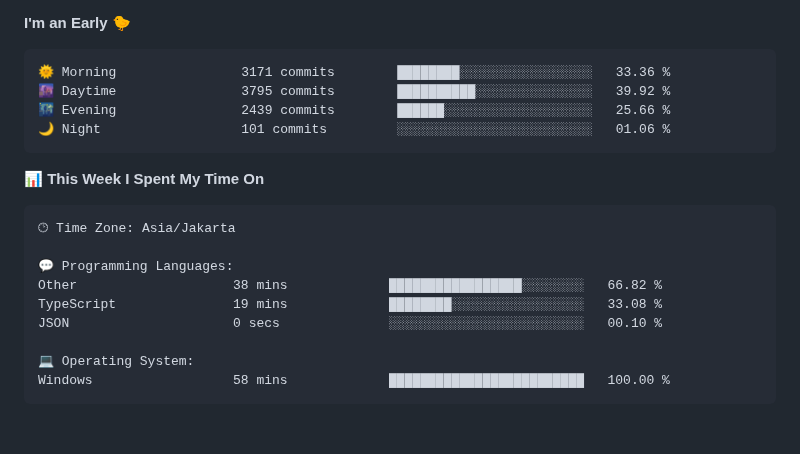
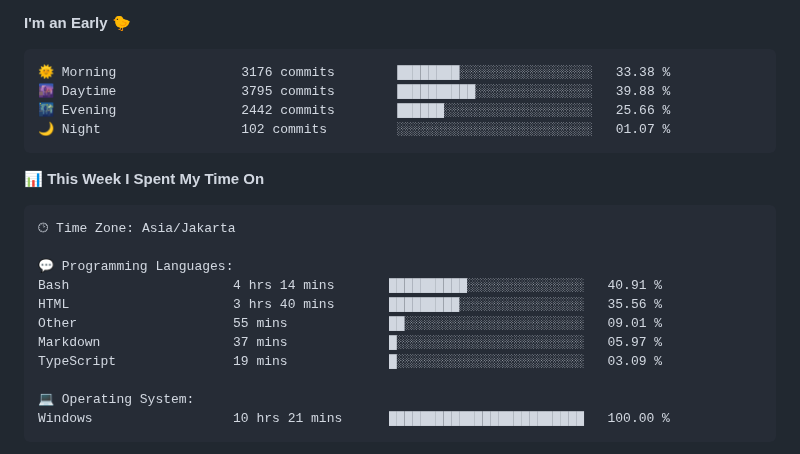
Before and after one commit to Ikram-Maulana/Ikram-Maulana, a Markdown page: README.md, the part around one of its changes. GitHub-like rendering; blank space fills up the shorter version.

Commit message:
Updated with Dev Metrics

````diff
--- a/README.md
+++ b/README.md
@@ -31,10 +31,10 @@ ikram-maulana@github
 **I'm an Early 🐤**
 
 ```text
-🌞 Morning                3171 commits        ████████░░░░░░░░░░░░░░░░░   33.36 %
-🌆 Daytime                3795 commits        ██████████░░░░░░░░░░░░░░░   39.92 %
-🌃 Evening                2439 commits        ██████░░░░░░░░░░░░░░░░░░░   25.66 %
-🌙 Night                  101 commits         ░░░░░░░░░░░░░░░░░░░░░░░░░   01.06 %
+🌞 Morning                3176 commits        ████████░░░░░░░░░░░░░░░░░   33.38 %
+🌆 Daytime                3795 commits        ██████████░░░░░░░░░░░░░░░   39.88 %
+🌃 Evening                2442 commits        ██████░░░░░░░░░░░░░░░░░░░   25.66 %
+🌙 Night                  102 commits         ░░░░░░░░░░░░░░░░░░░░░░░░░   01.07 %
 ```
 
 
@@ -44,12 +44,14 @@ ikram-maulana@github
 🕑︎ Time Zone: Asia/Jakarta
 
 💬 Programming Languages:
-Other                    38 mins             █████████████████░░░░░░░░   66.82 %
-TypeScript               19 mins             ████████░░░░░░░░░░░░░░░░░   33.08 %
-JSON                     0 secs              ░░░░░░░░░░░░░░░░░░░░░░░░░   00.10 %
+Bash                     4 hrs 14 mins       ██████████░░░░░░░░░░░░░░░   40.91 %
+HTML                     3 hrs 40 mins       █████████░░░░░░░░░░░░░░░░   35.56 %
+Other                    55 mins             ██░░░░░░░░░░░░░░░░░░░░░░░   09.01 %
+Markdown                 37 mins             █░░░░░░░░░░░░░░░░░░░░░░░░   05.97 %
+TypeScript               19 mins             █░░░░░░░░░░░░░░░░░░░░░░░░   03.09 %
 
 💻 Operating System:
-Windows                  58 mins             █████████████████████████   100.00 %
+Windows                  10 hrs 21 mins      █████████████████████████   100.00 %
 ```
 
 
````
Also changed, not shown: other parts of README.md (+2 -2 lines).
